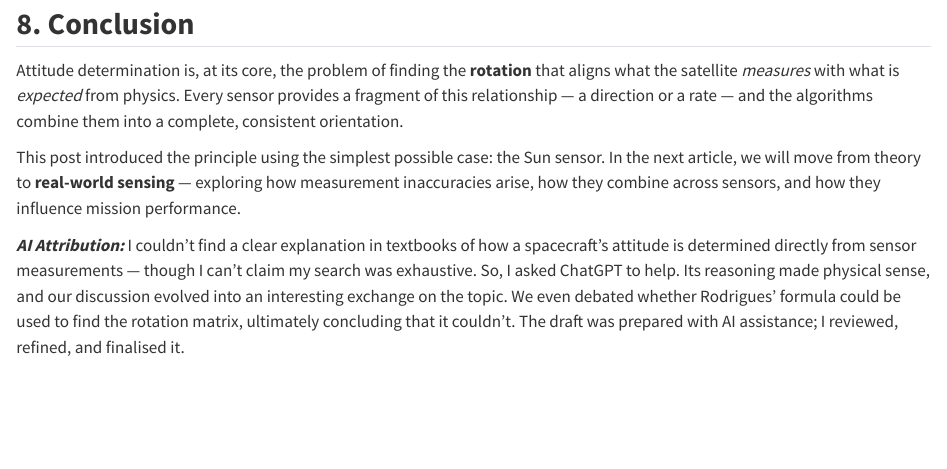
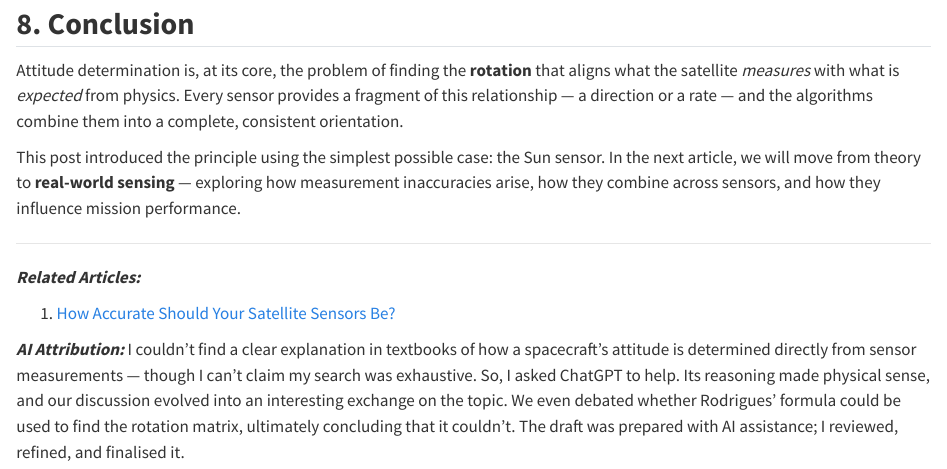
Before and after one commit to puttym/blog, a Quarto document (posts/attitude_determination_theory/index.qmd): the page in a window 1100 px wide, from 2960 px down. Rendered offline with R 4.5, knitr and Pandoc in place of Quarto, with nearby package versions.

Commit message:
Add 'Related article' section to the article introducing article determination.

```diff
--- a/posts/attitude_determination_theory/index.qmd
+++ b/posts/attitude_determination_theory/index.qmd
@@ -3,7 +3,7 @@ title: "How Satellites Sense Their Orientation: The Geometry Behind Attitude Det
 subtitle: "From Sun sensors to star trackers — how spacecraft turn raw measurements into a sense of direction."
 author: "Madhukara Putty"
 date: "2025-10-22"
-categories: "ADCS"
+categories: [ADCS, sensors]
 ---
 
 ## **1. Introduction: Why ADCS Matters**
@@ -119,5 +119,10 @@ Every sensor provides a fragment of this relationship — a direction or a rate
 This post introduced the principle using the simplest possible case: the Sun sensor.
 In the next article, we will move from theory to **real-world sensing** — exploring how measurement inaccuracies arise, how they combine across sensors, and how they influence mission performance.
 
+---
+***Related Articles:***
+
+1. [How Accurate Should Your Satellite Sensors Be?](https://puttym.github.io/blog/posts/sensor_accuracy/)
+
 ***AI Attribution:***
 I couldn’t find a clear explanation in textbooks of how a spacecraft’s attitude is determined directly from sensor measurements — though I can’t claim my search was exhaustive. So, I asked ChatGPT to help. Its reasoning made physical sense, and our discussion evolved into an interesting exchange on the topic. We even debated whether Rodrigues’ formula could be used to find the rotation matrix, ultimately concluding that it couldn’t. The draft was prepared with AI assistance; I reviewed, refined, and finalised it.
```
Also changed, not shown: docs/search.json, 2 other files.
